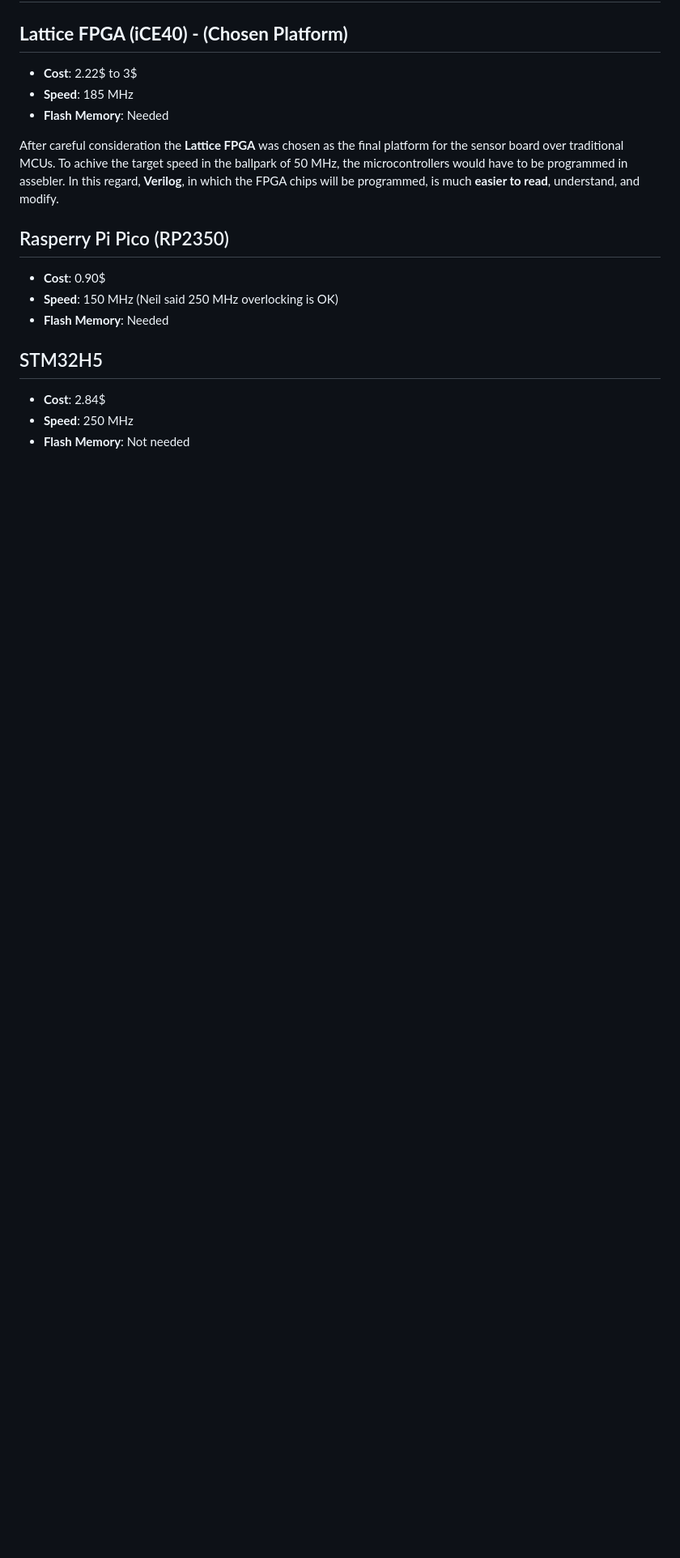
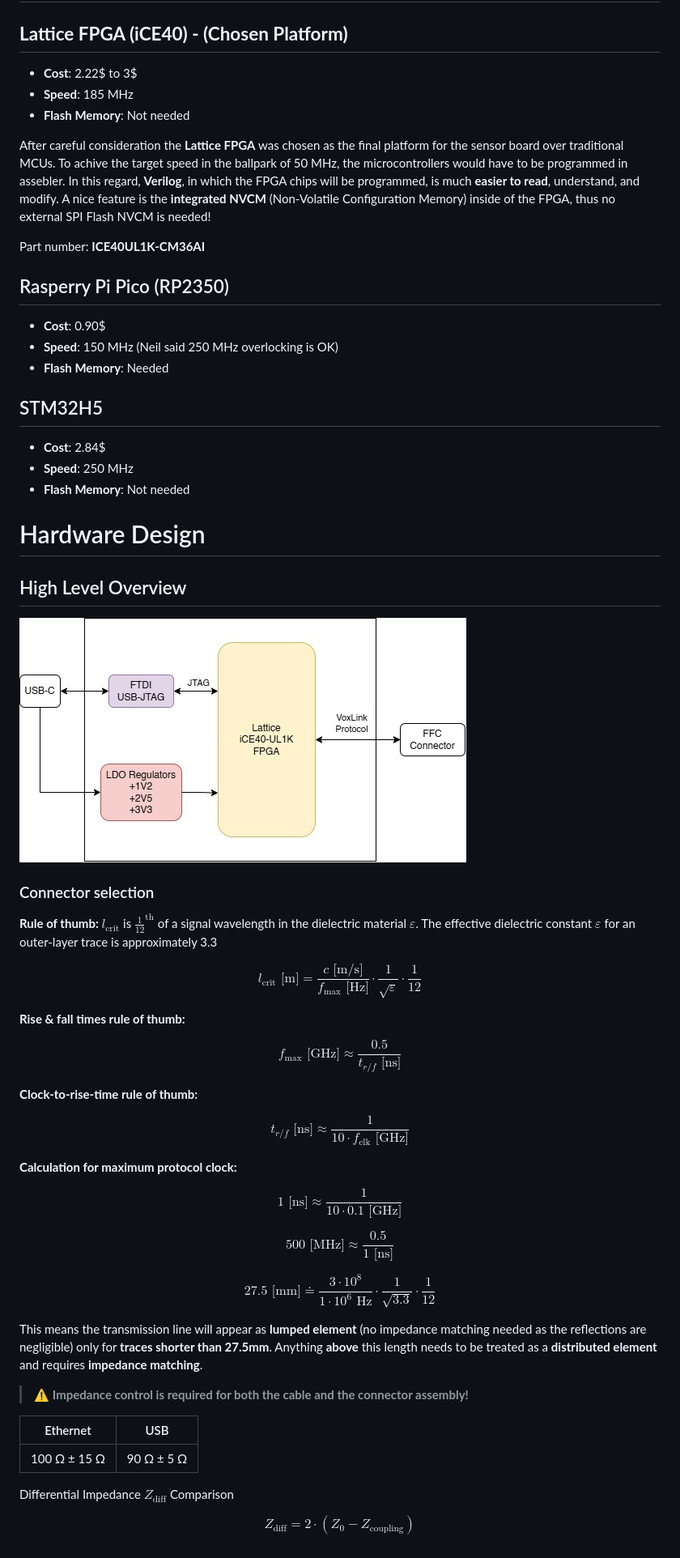
Before and after one commit to MichalVarsanyi/VoxLink, a Markdown page: README.md, the part around the change. Shown at 81% size. Rendered like a GitHub page; pictures changed too: images/VoxLink_Block_Diagram_Simplified.jpg (added); blank space fills up the shorter version.

Commit message:
Created the Hardware Design section outlining the hardware design process. Added section for controlled impedance calculation and included a High Level Overview section with a block diagram of the system architecture. The changes to the KiCad files are minimal and were not of concern for this commit.

```diff
--- a/README.md
+++ b/README.md
@@ -77,9 +77,11 @@ FFC (Flexible Flat Cable) cables offer **good signal integrity** and can facilit
 ## **Lattice FPGA (iCE40) - (Chosen Platform)**
 - **Cost**: 2.22$ to 3$
 - **Speed**: 185 MHz
-- **Flash Memory**: Needed
+- **Flash Memory**: Not needed
 
-After careful consideration the **Lattice FPGA** was chosen as the final platform for the sensor board over traditional MCUs. To achive the target speed in the ballpark of 50 MHz, the microcontrollers would have to be programmed in assebler. In this regard, **Verilog**, in which the FPGA chips will be programmed, is much **easier to read**, understand, and modify.
+After careful consideration the **Lattice FPGA** was chosen as the final platform for the sensor board over traditional MCUs. To achive the target speed in the ballpark of 50 MHz, the microcontrollers would have to be programmed in assebler. In this regard, **Verilog**, in which the FPGA chips will be programmed, is much **easier to read**, understand, and modify. A nice feature is the **integrated NVCM** (Non-Volatile Configuration Memory) inside of the FPGA, thus no external SPI Flash NVCM is needed!
+
+Part number: **ICE40UL1K-CM36AI**
 
 ##  Rasperry Pi Pico (RP2350)
 - **Cost**: 0.90$
@@ -89,3 +91,55 @@ After careful consideration the **Lattice FPGA** was chosen as the final platfor
 - **Cost**: 2.84$
 - **Speed**: 250 MHz
 - **Flash Memory**: Not needed
+
+# Hardware Design
+
+## High Level Overview
+![image](images/VoxLink_Block_Diagram_Simplified.jpg)
+
+### Connector selection
+**Rule of thumb: $l_{\text{crit}}$** is $\frac{1}{12}^{\text{th}}$ of a signal wavelength in the dielectric material $\varepsilon$. The effective dielectric constant $\varepsilon$ for an outer-layer trace is approximately 3.3
+
+$$
+l_{\text{crit}} \text{ [m]} = \frac{c\text{ [m/s]}}{f_{\text{max}}\text{ [Hz]}} \cdot \frac{1}{\sqrt{\varepsilon}} \cdot \frac{1}{12}
+$$
+
+**Rise & fall times rule of thumb:**
+
+$$
+f_{\text{max}} \text{ [GHz]} \approx \frac{0.5}{t_{r/f} \text{ [ns]}}
+$$
+
+**Clock-to-rise-time rule of thumb:**
+
+$$
+t_{r/f} \text{ [ns]}\approx \frac{1}{10\cdot f_{\text{clk}}\text{ [GHz]}}
+$$
+
+**Calculation for maximum protocol clock:**
+
+$$
+1 \text{ [ns]}\approx \frac{1}{10\cdot 0.1\text{ [GHz]}}
+$$
+
+$$
+500 \text{ [MHz]} \approx \frac{0.5}{1 \text{ [ns]}}
+$$
+
+$$
+27.5 \text{ [mm]} \doteq \frac{3\cdot 10^{8}}{1\cdot 10^{6} \text{ Hz}} \cdot \frac{1}{\sqrt{3.3}} \cdot \frac{1}{12}
+$$
+
+This means the transmission line will appear as **lumped element** (no impedance matching needed as the reflections are negligible) only for **traces shorter than 27.5mm**. Anything **above** this length needs to be treated as a **distributed element** and requires **impedance matching**.
+
+> ⚠️ **Impedance control is required for both the cable and the connector assembly!**
+
+| Ethernet | USB |
+|:--------:|:--------:|
+| 100 Ω ± 15 Ω | 90 Ω ± 5 Ω |
+
+Differential Impedance $Z_{\text{diff}}$ Comparison
+
+$$
+Z_{\text{diff}} = 2\cdot (Z_{0}-Z_{\text{coupling}})
+$$
```
Also changed, not shown: 5 other files.
